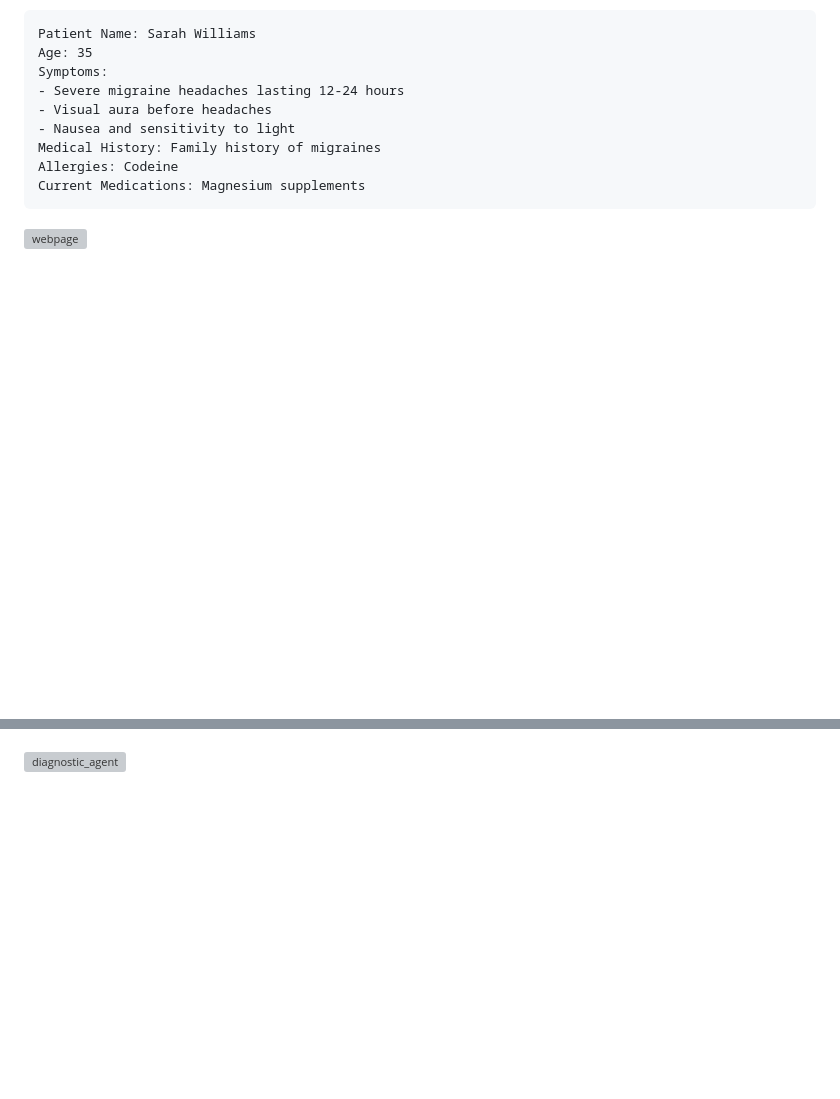
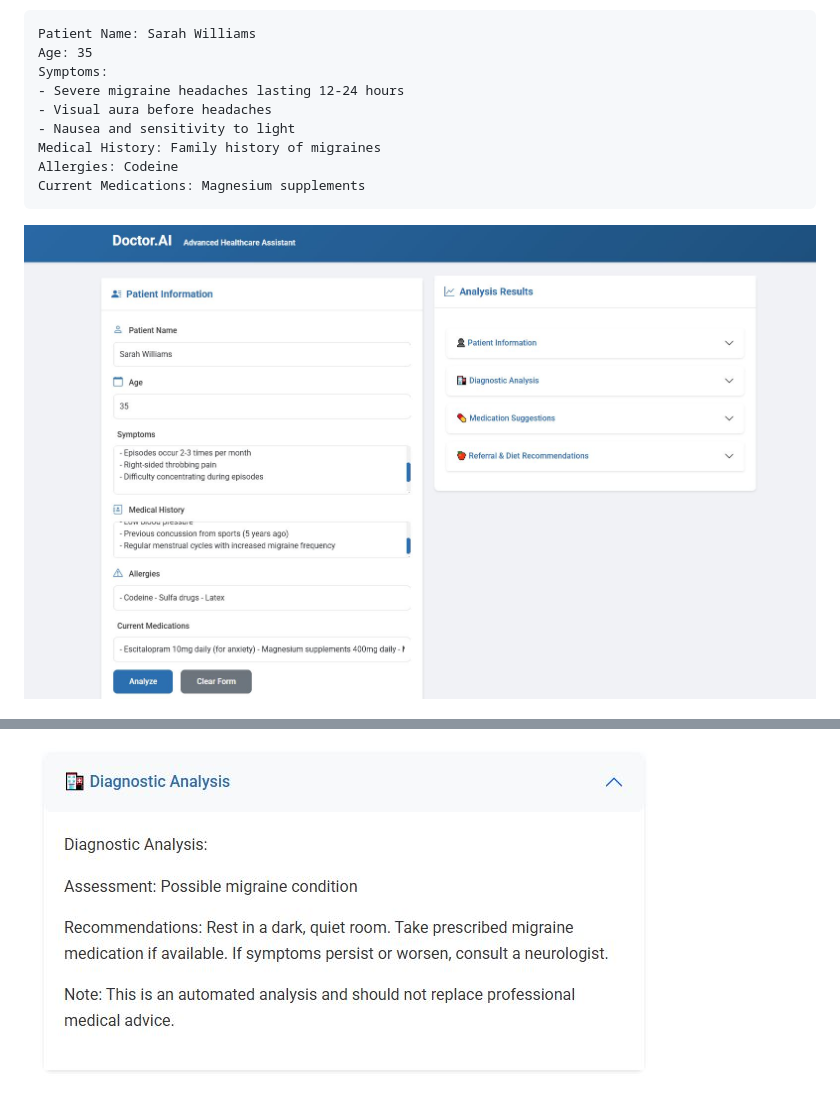
Before and after one commit to prasadmore03/Doctor.AI, a Markdown page: README.md, 2 parts joined by grey strips. GitHub-like rendering; blank space fills up the shorter version; grey boxes are pictures that could not be loaded.

````diff
--- a/README.md
+++ b/README.md
@@ -83,11 +83,11 @@ Allergies: Codeine
 Current Medications: Magnesium supplements
 ```
 
-![webpage](1..JPG)
+![webpage](1.JPG)
 
 ![ patient_agent](2..JPG)
 
-![diagnostic_agent](3..JPG)
+![diagnostic_agent](3.JPG)
 
 ![medication_agent](4..JPG)
 ![referral_diet_agent](5..JPG)
````
